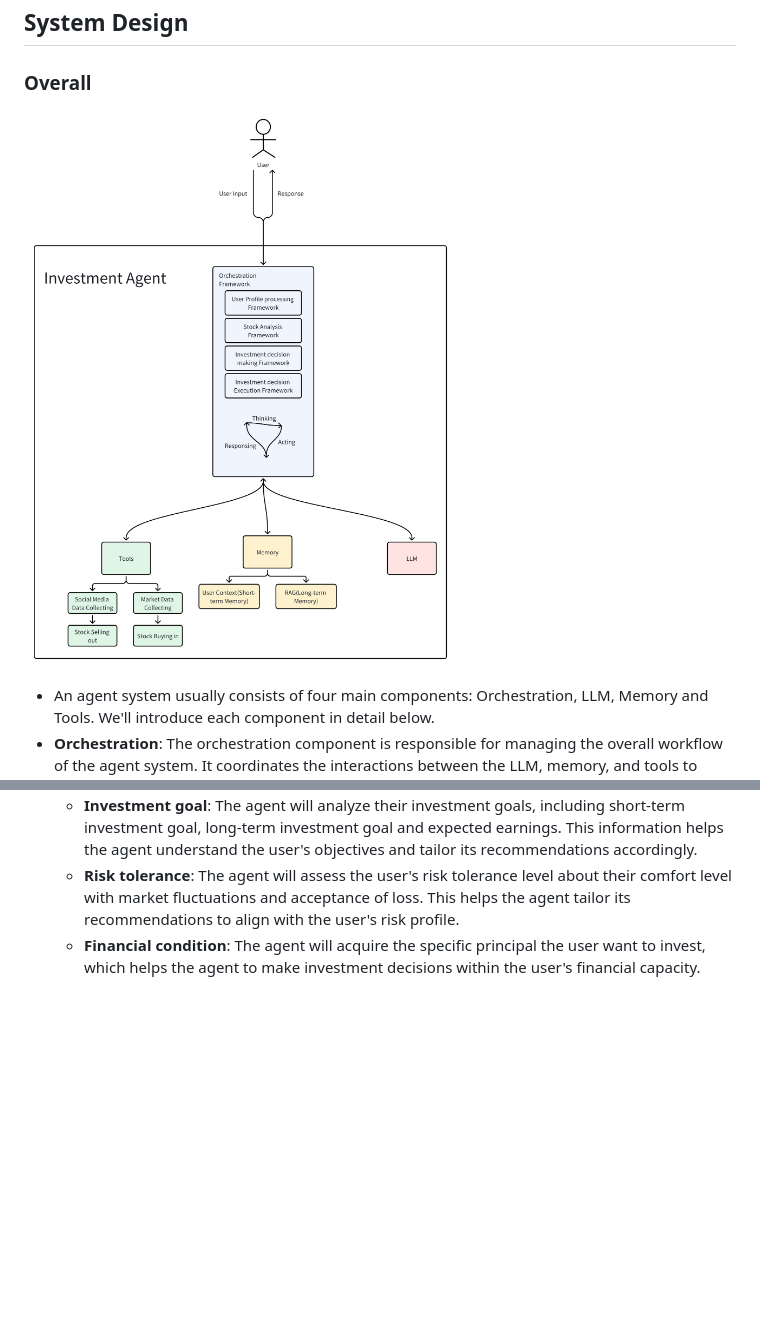
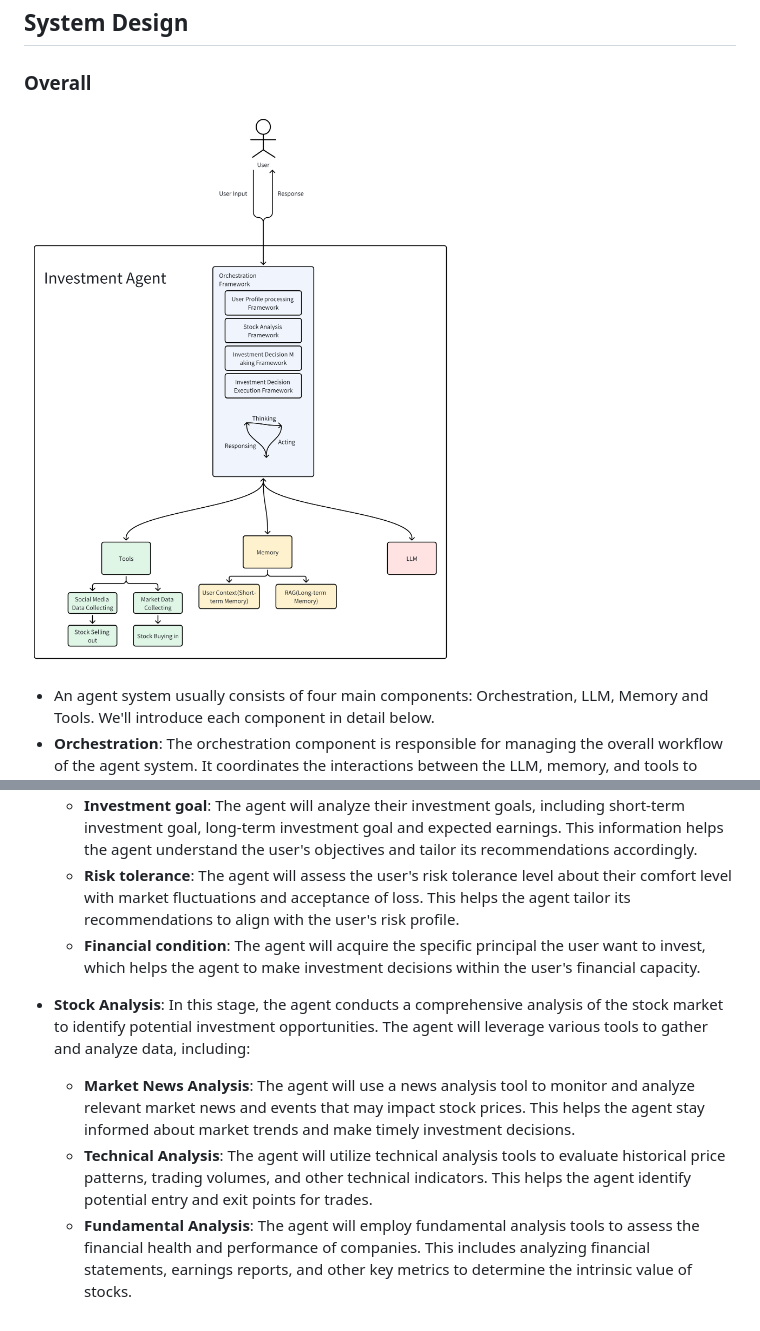
Before and after one commit to Yu-fei-Zhang/NUS-stock-investment-agent, a Markdown page: README.md, 2 parts joined by grey strips. GitHub-like rendering; pictures changed too: 1757317317557.jpg (added), img.png (deleted); blank space fills up the shorter version.

Commit message:
System design

```diff
--- a/README.md
+++ b/README.md
@@ -17,7 +17,7 @@ If the agent get a user's investment profile, including investment goal and risk
 ## System Design
 ### Overall
 
-  ![img.png](img.png)
+  ![1757317317557.jpg](1757317317557.jpg)
 
 * An agent system usually consists of four main components: Orchestration, LLM, Memory and Tools. We'll introduce each component in detail below.
 * **Orchestration**: The orchestration component is responsible for managing the overall workflow of the agent system. It coordinates the interactions between the LLM, memory, and tools to ensure that the agent can effectively process user inputs and generate appropriate responses.
@@ -35,3 +35,8 @@ What the agent collects mainly concentrated on three aspects: investment goal, r
   * **Investment goal**: The agent will analyze their investment goals, including short-term investment goal, long-term investment goal and expected earnings. This information helps the agent understand the user's objectives and tailor its recommendations accordingly.
   * **Risk tolerance**: The agent will assess the user's risk tolerance level about their comfort level with market fluctuations and acceptance of loss. This helps the agent tailor its recommendations to align with the user's risk profile.
   * **Financial condition**: The agent will acquire the specific principal the user want to invest, which helps the agent to make investment decisions within the user's financial capacity.
+
+* **Stock Analysis**: In this stage, the agent conducts a comprehensive analysis of the stock market to identify potential investment opportunities. The agent will leverage various tools to gather and analyze data, including:
+  * **Market News Analysis**: The agent will use a news analysis tool to monitor and analyze relevant market news and events that may impact stock prices. This helps the agent stay informed about market trends and make timely investment decisions.
+  * **Technical Analysis**: The agent will utilize technical analysis tools to evaluate historical price patterns, trading volumes, and other technical indicators. This helps the agent identify potential entry and exit points for trades.
+  * **Fundamental Analysis**: The agent will employ fundamental analysis tools to assess the financial health and performance of companies. This includes analyzing financial statements, earnings reports, and other key metrics to determine the intrinsic value of stocks.
```
